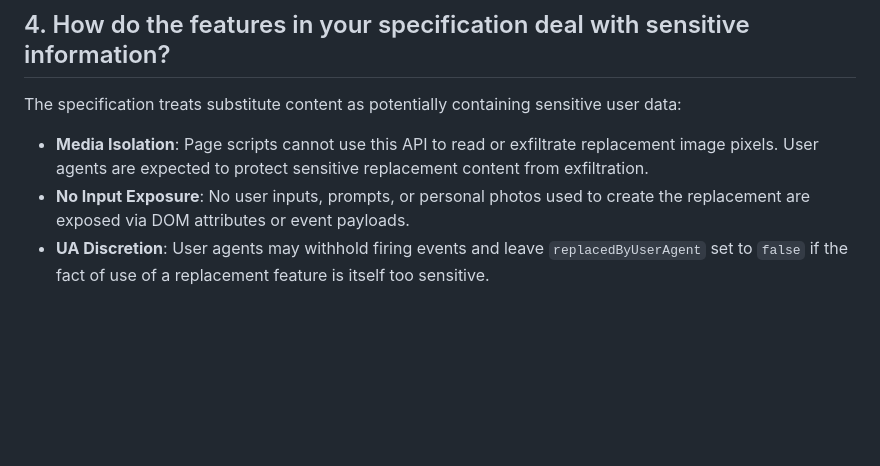
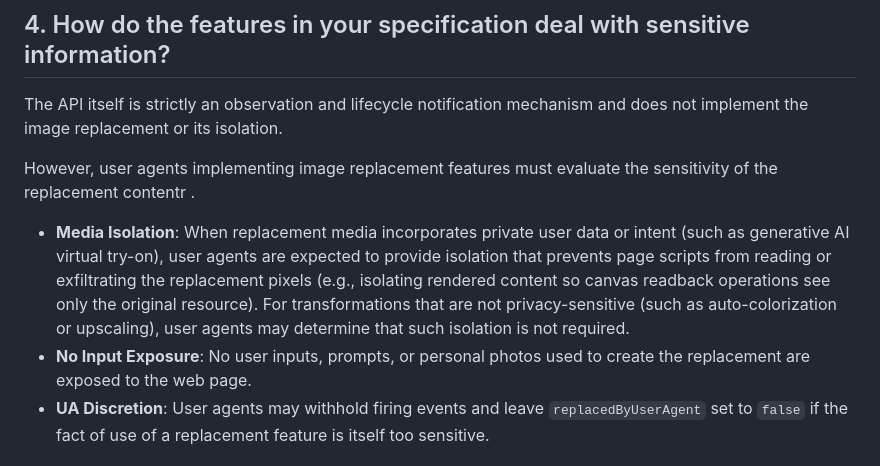
Before and after one commit to explainers-by-googlers/ua-image-replacement, a Markdown page: security-privacy-questionnaire.md, the part around the change. GitHub-like rendering; blank space fills up the shorter version.

```diff
--- a/security-privacy-questionnaire.md
+++ b/security-privacy-questionnaire.md
@@ -32,9 +32,12 @@ No. The API does not expose any personal information, PII, or derived attributes
 
 ## 4. How do the features in your specification deal with sensitive information?
 
-The specification treats substitute content as potentially containing sensitive user data:
-- **Media Isolation**: Page scripts cannot use this API to read or exfiltrate replacement image pixels. User agents are expected to protect sensitive replacement content from exfiltration.
-- **No Input Exposure**: No user inputs, prompts, or personal photos used to create the replacement are exposed via DOM attributes or event payloads.
+The API itself is strictly an observation and lifecycle notification mechanism and does not implement the image replacement or its isolation.
+
+However, user agents implementing image replacement features must evaluate the sensitivity of the replacement contentr .
+
+- **Media Isolation**: When replacement media incorporates private user data or intent (such as generative AI virtual try-on), user agents are expected to provide isolation that prevents page scripts from reading or exfiltrating the replacement pixels (e.g., isolating rendered content so canvas readback operations see only the original resource). For transformations that are not privacy-sensitive (such as auto-colorization or upscaling), user agents may determine that such isolation is not required.
+- **No Input Exposure**: No user inputs, prompts, or personal photos used to create the replacement are exposed to the web page.
 - **UA Discretion**: User agents may withhold firing events and leave `replacedByUserAgent` set to `false` if the fact of use of a replacement feature is itself too sensitive.
 
 
```
Also changed, not shown: README.md (+6 -3 lines).
